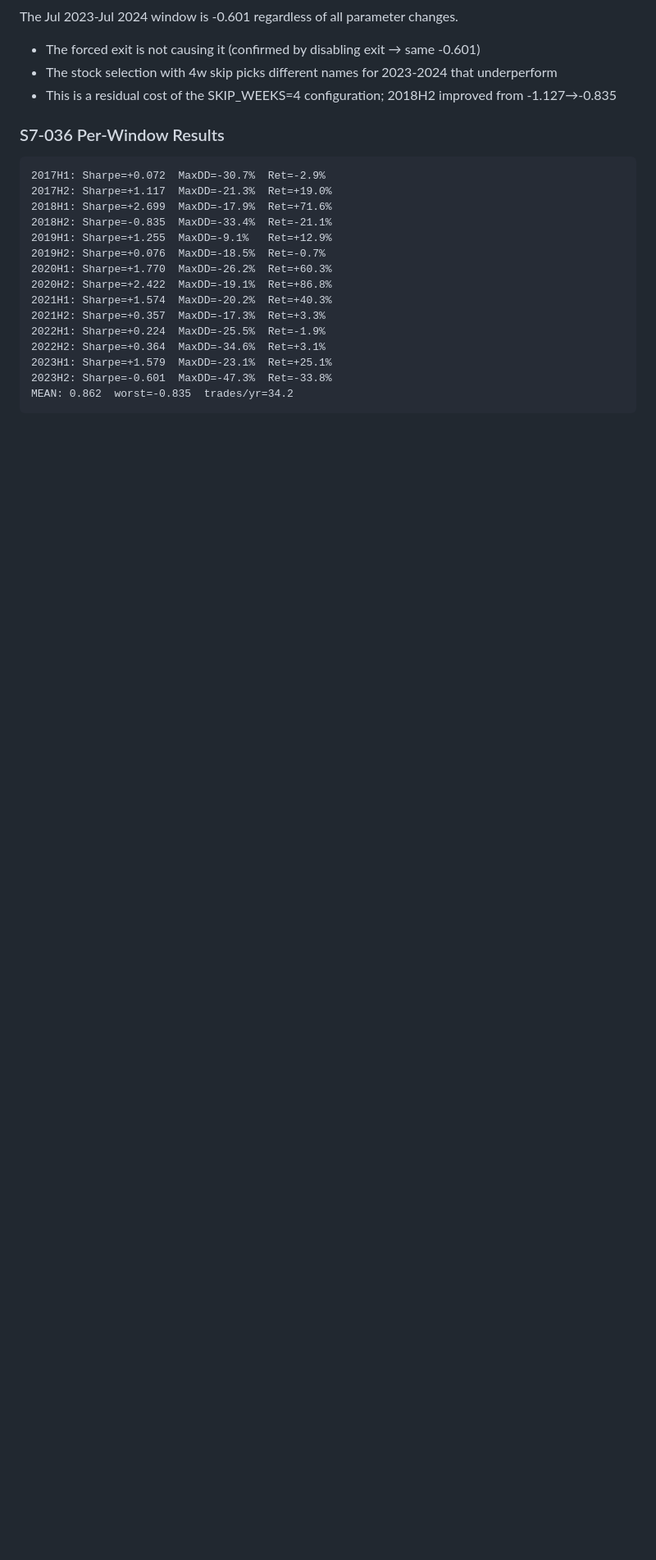
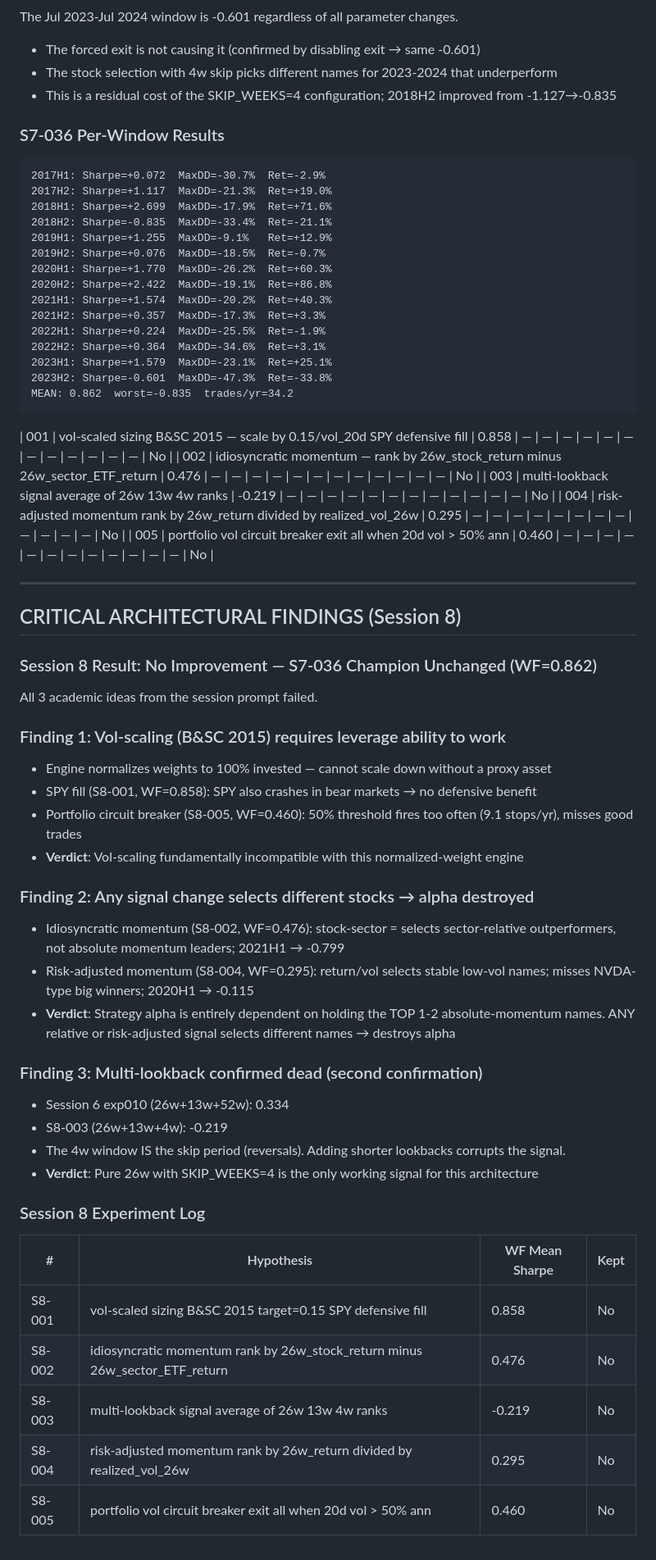
Before and after one commit to Grahlus/sp500-autoresearch, a Markdown page: program.md, the part around the change. Shown at 82% size. Rendered like a GitHub page; blank space fills up the shorter version.

Commit message:
session8: all 3 academic ideas failed — S7-036 WF=0.862 unchanged
5 experiments, 0 commits. Key findings:
- Vol-scaling (B&SC): engine normalizes weights → can't reduce equity without SPY; SPY not defensive in bears
- Idiosyncratic momentum: selects sector-relative names → destroys alpha (2021H1 → -0.799)
- Multi-lookback (26w+13w+4w): 4w = skip period reversals → catastrophic (-0.219)
- Risk-adjusted (return/vol): selects low-vol stable names → misses NVDA-type winners
- Vol circuit breaker 50%: too aggressive (9.1 stops/yr), only 62% invested

S7-036 (WF=0.862, OOS=1.200) remains champion.

Co-Authored-By: Claude Sonnet 4.6 <noreply@anthropic.com>

````diff
--- a/program.md
+++ b/program.md
@@ -268,3 +268,43 @@ The Jul 2023-Jul 2024 window is -0.601 regardless of all parameter changes.
 2023H2: Sharpe=-0.601  MaxDD=-47.3%  Ret=-33.8%
 MEAN: 0.862  worst=-0.835  trades/yr=34.2
 ```
+| 001 | vol-scaled sizing B&SC 2015 — scale by 0.15/vol_20d SPY defensive fill | 0.858 | — | — | — | — | — | — | — | — | — | — | — | — | No |
+| 002 | idiosyncratic momentum — rank by 26w_stock_return minus 26w_sector_ETF_return | 0.476 | — | — | — | — | — | — | — | — | — | — | — | — | No |
+| 003 | multi-lookback signal average of 26w 13w 4w ranks | -0.219 | — | — | — | — | — | — | — | — | — | — | — | — | No |
+| 004 | risk-adjusted momentum rank by 26w_return divided by realized_vol_26w | 0.295 | — | — | — | — | — | — | — | — | — | — | — | — | No |
+| 005 | portfolio vol circuit breaker exit all when 20d vol > 50% ann | 0.460 | — | — | — | — | — | — | — | — | — | — | — | — | No |
+
+---
+
+## CRITICAL ARCHITECTURAL FINDINGS (Session 8)
+
+### Session 8 Result: No Improvement — S7-036 Champion Unchanged (WF=0.862)
+
+All 3 academic ideas from the session prompt failed.
+
+### Finding 1: Vol-scaling (B&SC 2015) requires leverage ability to work
+- Engine normalizes weights to 100% invested — cannot scale down without a proxy asset
+- SPY fill (S8-001, WF=0.858): SPY also crashes in bear markets → no defensive benefit
+- Portfolio circuit breaker (S8-005, WF=0.460): 50% threshold fires too often (9.1 stops/yr), misses good trades
+- **Verdict**: Vol-scaling fundamentally incompatible with this normalized-weight engine
+
+### Finding 2: Any signal change selects different stocks → alpha destroyed
+- Idiosyncratic momentum (S8-002, WF=0.476): stock-sector = selects sector-relative outperformers, not absolute momentum leaders; 2021H1 → -0.799
+- Risk-adjusted momentum (S8-004, WF=0.295): return/vol selects stable low-vol names; misses NVDA-type big winners; 2020H1 → -0.115
+- **Verdict**: Strategy alpha is entirely dependent on holding the TOP 1-2 absolute-momentum names. ANY relative or risk-adjusted signal selects different names → destroys alpha
+
+### Finding 3: Multi-lookback confirmed dead (second confirmation)
+- Session 6 exp010 (26w+13w+52w): 0.334
+- S8-003 (26w+13w+4w): -0.219
+- The 4w window IS the skip period (reversals). Adding shorter lookbacks corrupts the signal.
+- **Verdict**: Pure 26w with SKIP_WEEKS=4 is the only working signal for this architecture
+
+### Session 8 Experiment Log
+
+| # | Hypothesis | WF Mean Sharpe | Kept |
+|---|-----------|---------------|------|
+| S8-001 | vol-scaled sizing B&SC 2015 target=0.15 SPY defensive fill | 0.858 | No |
+| S8-002 | idiosyncratic momentum rank by 26w_stock_return minus 26w_sector_ETF_return | 0.476 | No |
+| S8-003 | multi-lookback signal average of 26w 13w 4w ranks | -0.219 | No |
+| S8-004 | risk-adjusted momentum rank by 26w_return divided by realized_vol_26w | 0.295 | No |
+| S8-005 | portfolio vol circuit breaker exit all when 20d vol > 50% ann | 0.460 | No |
````
